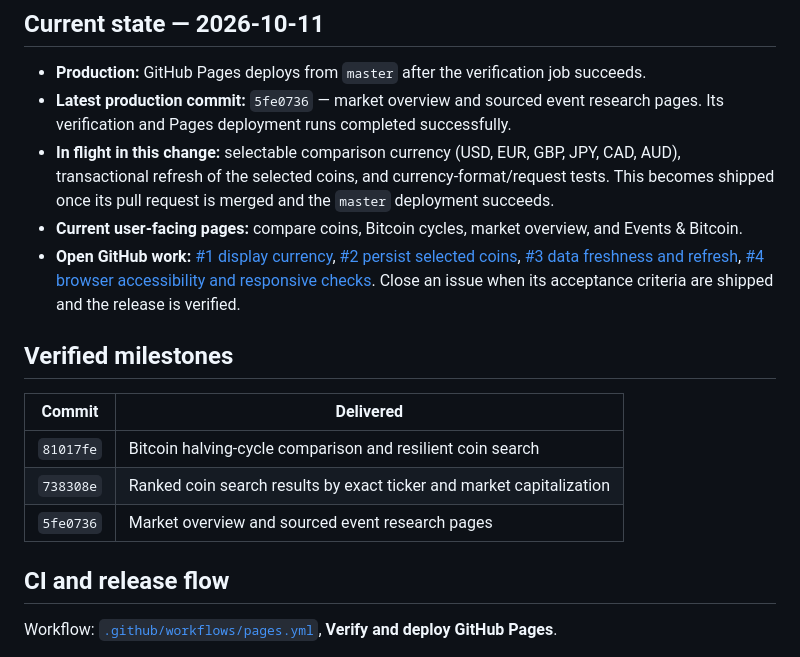
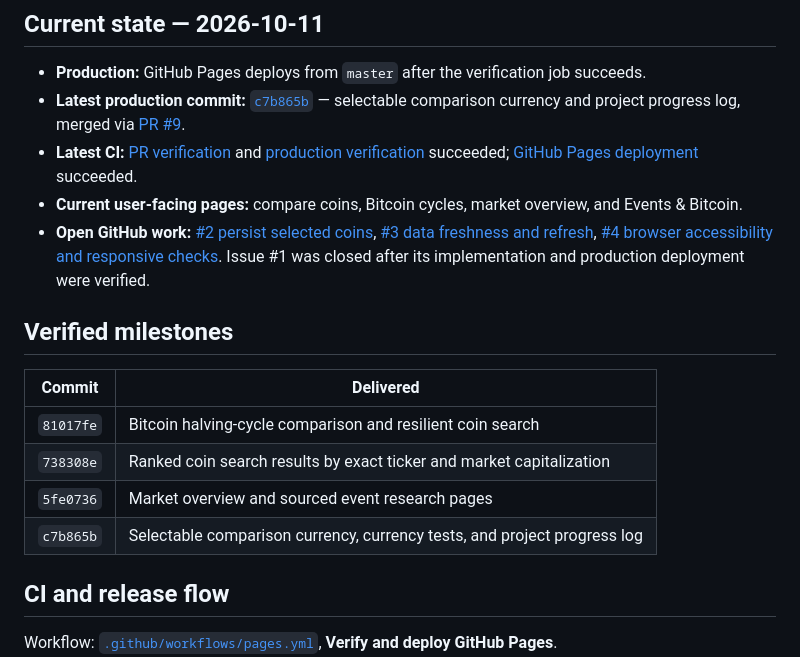
Before and after one commit to konradszymanski/Crypto-Compare, a Markdown page: docs/PROJECT_LOG.md, the part around the change. GitHub-like rendering.

Commit message:
docs: record successful currency release

```diff
--- a/docs/PROJECT_LOG.md
+++ b/docs/PROJECT_LOG.md
@@ -5,10 +5,10 @@ This log gives a concise record of shipped work, current in-flight changes, and
 ## Current state — 2026-10-11
 
 - **Production:** GitHub Pages deploys from `master` after the verification job succeeds.
-- **Latest production commit:** `5fe0736` — market overview and sourced event research pages. Its verification and Pages deployment runs completed successfully.
-- **In flight in this change:** selectable comparison currency (USD, EUR, GBP, JPY, CAD, AUD), transactional refresh of the selected coins, and currency-format/request tests. This becomes shipped once its pull request is merged and the `master` deployment succeeds.
+- **Latest production commit:** [`c7b865b`](https://github.com/konradszymanski/Crypto-Compare/commit/c7b865bf8d61b70f2c7093f4b1ddfd079b6c4373) — selectable comparison currency and project progress log, merged via [PR #9](https://github.com/konradszymanski/Crypto-Compare/pull/9).
+- **Latest CI:** [PR verification](https://github.com/konradszymanski/Crypto-Compare/actions/runs/38130592208) and [production verification](https://github.com/konradszymanski/Crypto-Compare/actions/runs/38130636952) succeeded; [GitHub Pages deployment](https://github.com/konradszymanski/Crypto-Compare/actions/runs/38130636735) succeeded.
 - **Current user-facing pages:** compare coins, Bitcoin cycles, market overview, and Events & Bitcoin.
-- **Open GitHub work:** [#1 display currency](https://github.com/konradszymanski/Crypto-Compare/issues/1), [#2 persist selected coins](https://github.com/konradszymanski/Crypto-Compare/issues/2), [#3 data freshness and refresh](https://github.com/konradszymanski/Crypto-Compare/issues/3), [#4 browser accessibility and responsive checks](https://github.com/konradszymanski/Crypto-Compare/issues/4). Close an issue when its acceptance criteria are shipped and the release is verified.
+- **Open GitHub work:** [#2 persist selected coins](https://github.com/konradszymanski/Crypto-Compare/issues/2), [#3 data freshness and refresh](https://github.com/konradszymanski/Crypto-Compare/issues/3), [#4 browser accessibility and responsive checks](https://github.com/konradszymanski/Crypto-Compare/issues/4). Issue #1 was closed after its implementation and production deployment were verified.
 
 ## Verified milestones
 
@@ -17,6 +17,7 @@ This log gives a concise record of shipped work, current in-flight changes, and
 | `81017fe` | Bitcoin halving-cycle comparison and resilient coin search |
 | `738308e` | Ranked coin search results by exact ticker and market capitalization |
 | `5fe0736` | Market overview and sourced event research pages |
+| `c7b865b` | Selectable comparison currency, currency tests, and project progress log |
 
 ## CI and release flow
 
```
